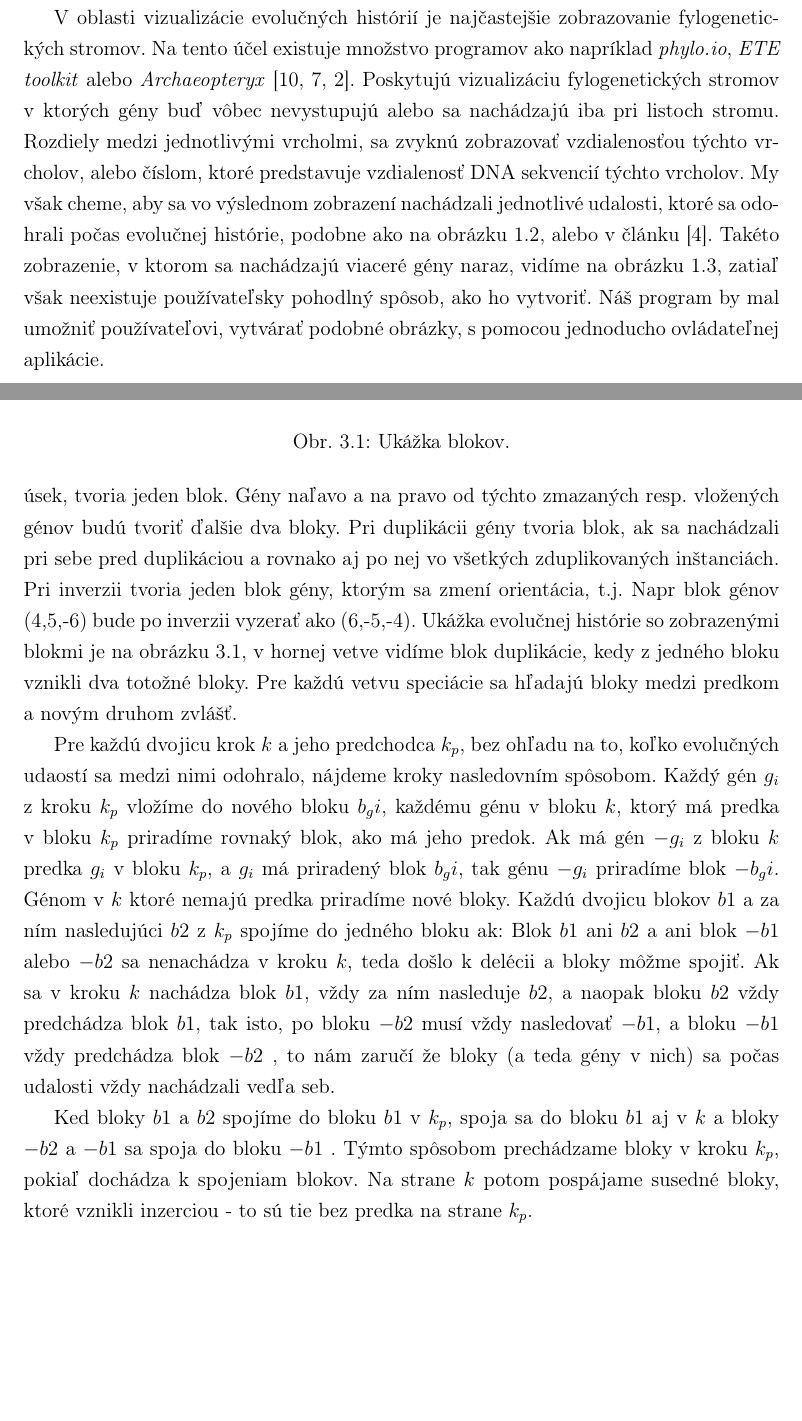
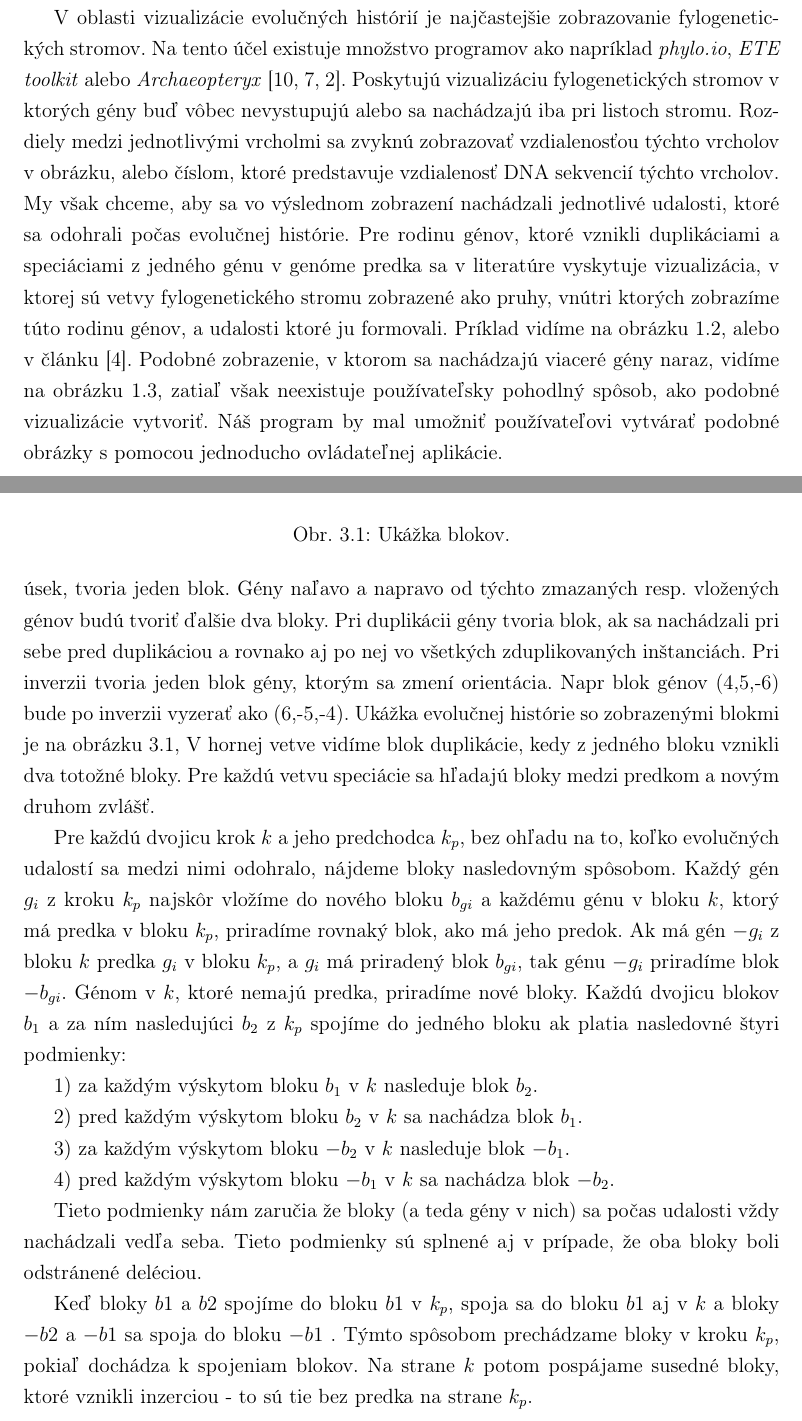
Before and after one commit to Simda93/bakalarka, a LaTeX thesis (main.tex, which reads biolog.tex, setcover.tex): two parts of pages 15 and 27 of 39, joined at a grey line, cut so that both start at the same text, the shorter picture padded with empty space. Compiled offline with pdfLaTeX.

Commit message:
papierove zmeny

```diff
--- a/biolog.tex
+++ b/biolog.tex
@@ -61,11 +61,14 @@ To nám umožňuje okrem lepšieho pochopenia problému aj rýchlu analýzu a od
 V oblasti  vizualizácie evolučných histórií je najčastejšie zobrazovanie fylogenetických stromov.
 Na tento účel existuje množstvo programov  ako napríklad \emph{phylo.io}, \emph{ETE toolkit} alebo \emph{Archaeopteryx} \cite{Robinson_2016,Huerta-Cepas2010,archa}.
 Poskytujú vizualizáciu fylogenetických stromov v ktorých gény buď vôbec nevystupujú alebo sa nachádzajú iba pri listoch stromu.
-Rozdiely medzi jednotlivými vrcholmi, sa zvyknú zobrazovať vzdialenosťou týchto vrcholov, alebo číslom, ktoré predstavuje vzdialenosť DNA sekvencií týchto vrcholov.
-My však cheme, aby sa vo výslednom zobrazení nachádzali jednotlivé udalosti, ktoré sa odohrali počas evolučnej histórie, podobne ako na obrázku \ref{obr:genetree},
-alebo v článku \cite{gorecki2011maximum}. Takéto zobrazenie, v ktorom sa nachádzajú viaceré gény naraz, vidíme na obrázku \ref{obr:tree},
-zatiaľ však neexistuje používateľsky pohodlný spôsob, ako ho vytvoriť.
-Náš program by mal umožniť používateľovi, vytvárať podobné obrázky, s pomocou jednoducho ovládateľnej aplikácie.
+Rozdiely medzi jednotlivými vrcholmi sa zvyknú zobrazovať vzdialenosťou týchto vrcholov v obrázku, alebo číslom, ktoré predstavuje vzdialenosť DNA sekvencií týchto vrcholov.
+My však chceme, aby sa vo výslednom zobrazení nachádzali jednotlivé udalosti, ktoré sa odohrali počas evolučnej histórie.
+Pre rodinu génov, ktoré vznikli duplikáciami a speciáciami z jedného génu v genóme predka sa v literatúre vyskytuje vizualizácia, v ktorej sú vetvy
+fylogenetického stromu zobrazené ako pruhy, vnútri ktorých zobrazíme túto rodinu génov, a udalosti ktoré ju formovali. Príklad vidíme na obrázku
+\ref{obr:genetree},
+alebo v článku \cite{gorecki2011maximum}. Podobné zobrazenie, v ktorom sa nachádzajú viaceré gény naraz, vidíme na obrázku \ref{obr:tree},
+zatiaľ však neexistuje používateľsky pohodlný spôsob, ako podobné vizualizácie vytvoriť.
+Náš program by mal umožniť používateľovi vytvárať podobné obrázky s pomocou jednoducho ovládateľnej aplikácie.
 \begin{figure}[t]
  \centering
 \includegraphics[width=1\textwidth]{images/genetree}
--- a/setcover.tex
+++ b/setcover.tex
@@ -18,23 +18,31 @@ Aby sme formálne zadefinovali problém výberu génov, zavedieme pojem bloku. T
 svoju orientáciu. Jedná sa teda o súvislý
 úsek DNA, ktorý počas kroku nebol prerušený.
 Ak sa pri delécii alebo inzercii odobralo alebo pridalo niekoľko génov, ktoré tvoria súvislý úsek, tvoria jeden blok.
-Gény naľavo a na pravo od týchto zmazaných resp. vložených génov budú tvoriť ďalšie dva bloky.
+Gény naľavo a napravo od týchto zmazaných resp. vložených génov budú tvoriť ďalšie dva bloky.
 Pri duplikácii gény tvoria blok, ak sa nachádzali pri sebe pred duplikáciou a rovnako aj po nej vo všetkých zduplikovaných inštanciách.
-Pri inverzii tvoria jeden blok gény, ktorým sa zmení orientácia, t.j. Napr blok génov (4,5,-6) bude po inverzii vyzerať ako (6,-5,-4).
+Pri inverzii tvoria jeden blok gény, ktorým sa zmení orientácia. Napr blok génov (4,5,-6) bude po inverzii vyzerať ako (6,-5,-4).
 Ukážka evolučnej histórie so zobrazenými blokmi je na obrázku \ref{obr:bloky},
-v hornej vetve vidíme blok duplikácie, kedy z jedného bloku vznikli dva totožné bloky.
+V hornej vetve vidíme blok duplikácie, kedy z jedného bloku vznikli dva totožné bloky.
 Pre každú vetvu speciácie sa hľadajú bloky medzi predkom a novým druhom zvlášť.
 
-Pre každú dvojicu krok $k$ a jeho predchodca $k_p$, bez ohľadu na to, koľko evolučných udaostí sa medzi nimi odohralo, nájdeme kroky nasledovním spôsobom.
-Každý gén $g_i$ z kroku $k_p$ vložíme do nového bloku $b_gi$, každému génu v bloku $k$, ktorý má predka v bloku $k_p$ priradíme rovnaký blok, ako má jeho predok.
-Ak má gén $-g_i$ z bloku $k$ predka $g_i$ v bloku $k_p$, a $g_i$ má priradený blok $b_gi$, tak génu $-g_i$ priradíme blok $-b_gi$.
-Génom v $k$ ktoré nemajú predka priradíme nové bloky.
-Každú dvojicu blokov $b1$ a za ním nasledujúci $b2$ z $k_p$ spojíme do jedného bloku ak:
-Blok $b1$ ani $b2$ a ani blok $-b1$ alebo $-b2$ sa nenachádza v kroku $k$, teda došlo k delécii a bloky môžme spojiť.
-Ak sa v kroku $k$ nachádza blok $b1$, vždy za ním nasleduje $b2$, a naopak bloku $b2$ vždy predchádza blok $b1$, tak isto, po bloku $-b2$ musí
-vždy nasledovať $-b1$, a bloku $-b1$ vždy predchádza blok $-b2$ , to nám zaručí že bloky (a teda gény v nich) sa počas udalosti vždy nachádzali vedľa seb.
+Pre každú dvojicu krok $k$ a jeho predchodca $k_p$, bez ohľadu na to, koľko evolučných udalostí sa medzi nimi odohralo, nájdeme bloky nasledovným spôsobom.
+Každý gén $g_i$ z kroku $k_p$ najskôr vložíme do nového bloku $b_{gi}$ a každému génu v bloku $k$, ktorý má predka v bloku $k_p$, priradíme rovnaký blok, ako má jeho predok.
+Ak má gén $-g_i$ z bloku $k$ predka $g_i$ v bloku $k_p$, a $g_i$ má priradený blok $b_{gi}$, tak génu $-g_i$ priradíme blok $-b_{gi}$.
+Génom v $k$, ktoré nemajú predka, priradíme nové bloky.
+Každú dvojicu blokov $b_1$ a za ním nasledujúci $b_2$ z $k_p$ spojíme do jedného bloku ak platia nasledovné štyri podmienky:
 
-Ked bloky $b1$ a $b2$ spojíme do bloku $b1$ v $k_p$, spoja sa do bloku $b1$ aj v $k$ a bloky $-b2$ a $-b1$ sa spoja do bloku $-b1$ .
+$1)$ za každým výskytom bloku $b_1$ v $k$ nasleduje blok $b_2$.
+
+$2)$ pred každým výskytom bloku $b_2$ v $k$ sa nachádza blok $b_1$.
+
+$3)$ za každým výskytom bloku $-b_2$ v $k$ nasleduje blok $-b_1$.
+
+$4)$ pred každým výskytom bloku $-b_1$ v $k$ sa nachádza blok $-b_2$.
+
+Tieto podmienky nám zaručia že bloky (a teda gény v nich) sa počas udalosti vždy nachádzali vedľa seba.
+Tieto podmienky sú splnené aj v prípade, že oba bloky boli odstránené deléciou.
+
+Keď bloky $b1$ a $b2$ spojíme do bloku $b1$ v $k_p$, spoja sa do bloku $b1$ aj v $k$ a bloky $-b2$ a $-b1$ sa spoja do bloku $-b1$ .
 Týmto spôsobom prechádzame bloky v kroku $k_p$, pokiaľ dochádza k spojeniam blokov. Na strane $k$ potom pospájame susedné bloky,
 ktoré vznikli inzerciou - to sú tie bez predka na strane $k_p$.
 
```
Also changed, not shown: uvod.tex (+5 -5 lines), main.pdf, biolog.tex (4 more changed lines).
